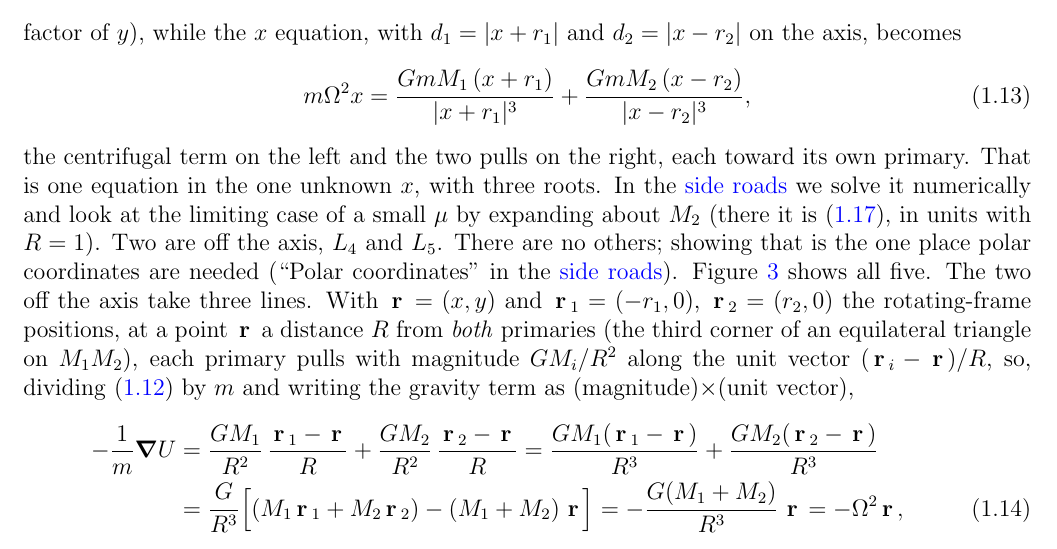
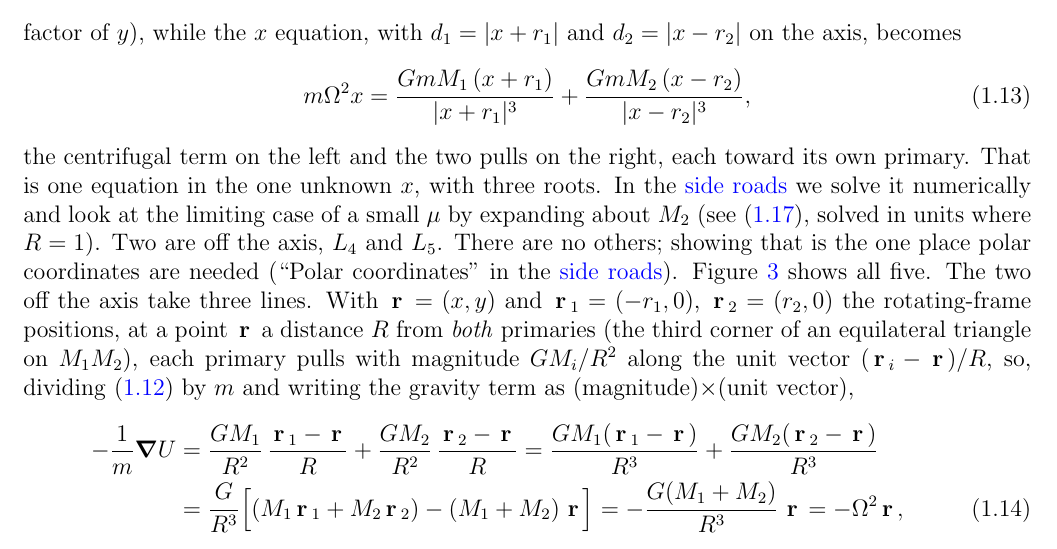
Before and after one commit to mglerner/ClassicalMechanics, a LaTeX document (Lagrangian/AstroLagrangeHandout/AstroLagrange.tex): part of page 8 of 20, cut so that both start at the same text. Compiled offline with pdfLaTeX.

Commit message:
AstroLagrange: '(see (1.17), solved in units where R = 1)' (Michael, 2026-11-05)
Co-Authored-By: Claude Fable 5.1 <noreply@anthropic.com>

```diff
--- a/Lagrangian/AstroLagrangeHandout/AstroLagrange.tex
+++ b/Lagrangian/AstroLagrangeHandout/AstroLagrange.tex
@@ -484,8 +484,8 @@ with $d_1 = |x + r_1|$ and $d_2 = |x - r_2|$ on the axis, becomes
 \end{equation}
 the centrifugal term on the left and the two pulls on the right, each toward its own primary.
 That is one equation in the one unknown $x$, with three roots. In the \sideroads{} we solve it
-numerically and look at the limiting case of a small $\mu$ by expanding about $M_2$ (there it
-is \eqref{eq:axis}, in units with $R = 1$). Two are off the axis, $L_4$ and $L_5$. There are no others; showing that is the one place polar
+numerically and look at the limiting case of a small $\mu$ by expanding about $M_2$ (see
+\eqref{eq:axis}, solved in units where $R = 1$). Two are off the axis, $L_4$ and $L_5$. There are no others; showing that is the one place polar
 coordinates are needed (``Polar coordinates'' in the \sideroads{}). Figure~\ref{fig:fivepoints} shows all
 five. The two off the axis take three lines. With $\vr = (x, y)$ and $\vr_1 = (-r_1, 0)$, $\vr_2 = (r_2, 0)$ the rotating-frame positions, at a
 point $\vr$ a distance $R$ from \emph{both} primaries (the third corner
```
